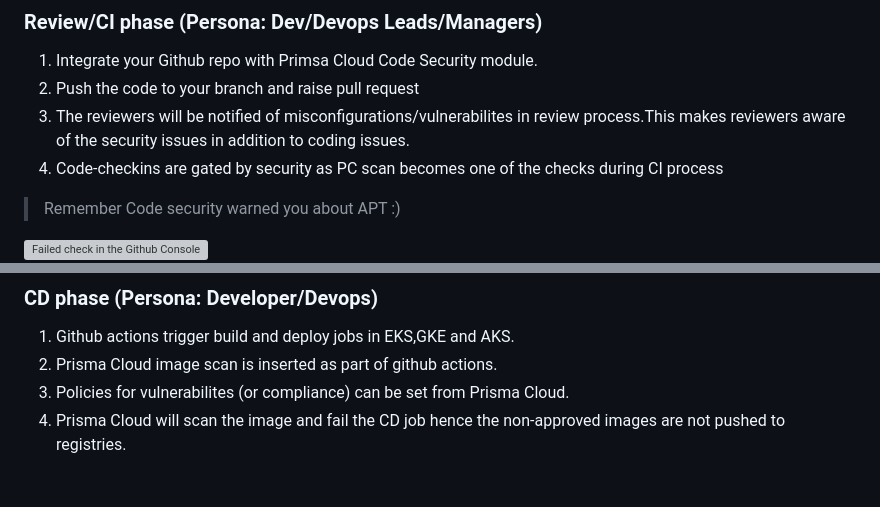
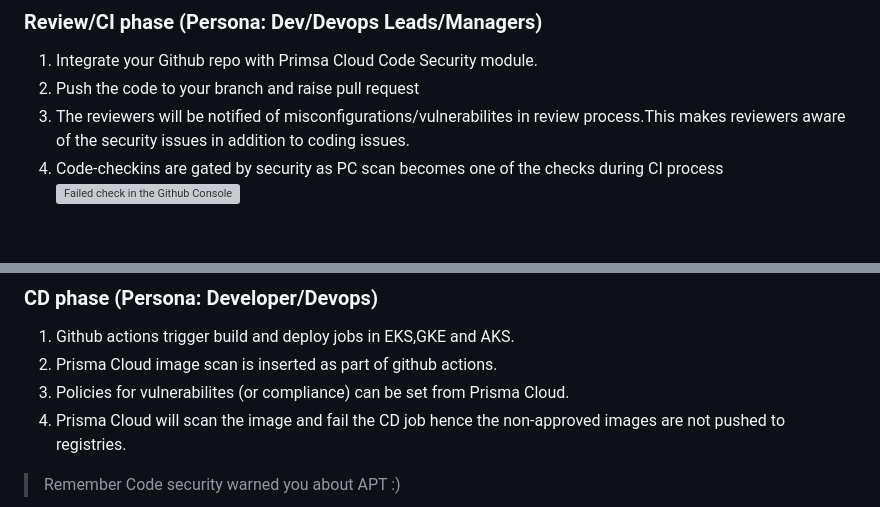
Before and after one commit to chanduusc/prismacloud-demo, a Markdown page: README.md, 2 parts joined by grey strips. Drawn GitHub-style; blank space fills up the shorter version; grey boxes are pictures that could not be loaded.

Commit message:
[skip ci]

```diff
--- a/README.md
+++ b/README.md
@@ -29,8 +29,6 @@ Also want to showcase how not following best practices at dev/devops level might
 2. Push the code to your branch and raise pull request
 3. The reviewers will be notified of misconfigurations/vulnerabilites in review process.This makes reviewers aware of the security issues in addition to coding issues.
 4. Code-checkins are gated by security as PC scan becomes one of the checks during CI process
-> Remember Code security warned you about APT :)
-
 ![Failed check in the Github Console](img/review_failed_gh_console.png "Failed check in the Github Console")
 ![Prisma bot comment in Github review process](img/prisma-cloud-devsecops-bot.png "Prisma bot comment in Github review process")
 ### Review/CI phase (Persona: Secops/Security Team)
@@ -51,6 +49,8 @@ __**Vulnerability policies are used as example here. Can be used with compliance
 2. Prisma Cloud image scan is inserted as part of github actions.
 3. Policies for vulnerabilites (or compliance) can be set from Prisma Cloud.
 4. Prisma Cloud will scan the image and fail the CD job hence the non-approved images are not pushed to registries.
+> Remember Code security warned you about APT :)
+
 ![Failed build in CD process](img/gh_failed_build.png "Failed build in CD process")
 ### CD phase (Persona: Secops/Security Team)
 1. Sets the polices related to images being built on day to day basis within the tools/process which are already part of organization.
```
